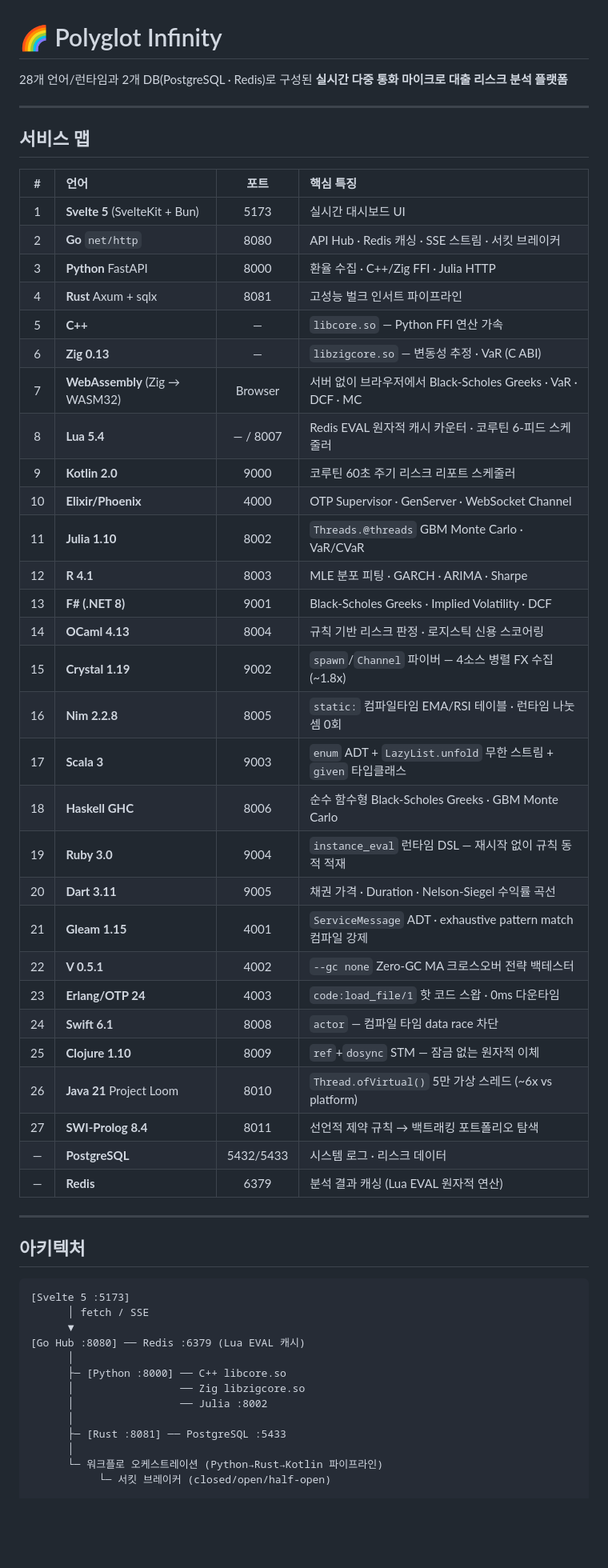
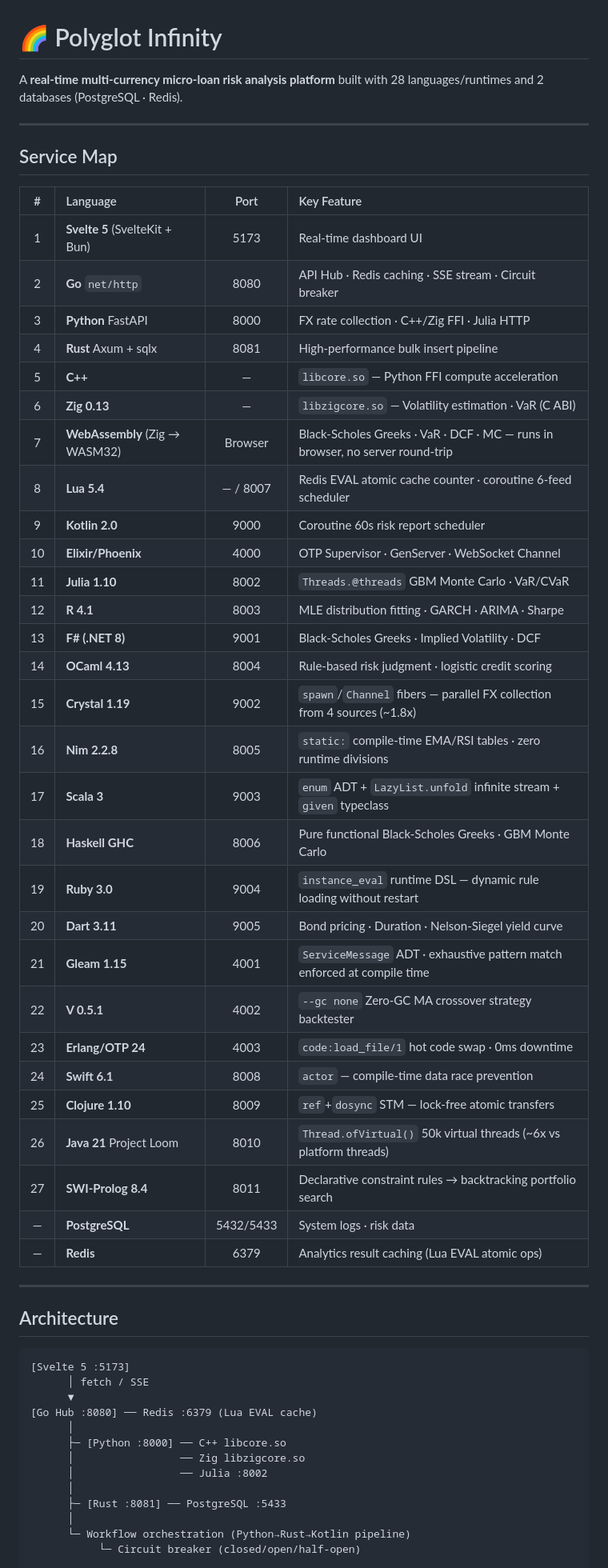
Before and after one commit to welchs1423/polyglot-infinity, a Markdown page: README.md, the part around one of its changes. Shown at 80% size. Rendered like a GitHub page; blank space fills up the shorter version.

Commit message:
docs: translate README to English

````diff
--- a/README.md
+++ b/README.md
@@ -1,52 +1,52 @@
 # 🌈 Polyglot Infinity
 
-28개 언어/런타임과 2개 DB(PostgreSQL · Redis)로 구성된 **실시간 다중 통화 마이크로 대출 리스크 분석 플랫폼**
+A **real-time multi-currency micro-loan risk analysis platform** built with 28 languages/runtimes and 2 databases (PostgreSQL · Redis).
 
 ---
 
-## 서비스 맵
+## Service Map
 
-| # | 언어 | 포트 | 핵심 특징 |
+| # | Language | Port | Key Feature |
 |:-:|:---|:---:|:---|
-| 1 | **Svelte 5** (SvelteKit + Bun) | 5173 | 실시간 대시보드 UI |
-| 2 | **Go** `net/http` | 8080 | API Hub · Redis 캐싱 · SSE 스트림 · 서킷 브레이커 |
-| 3 | **Python** FastAPI | 8000 | 환율 수집 · C++/Zig FFI · Julia HTTP |
-| 4 | **Rust** Axum + sqlx | 8081 | 고성능 벌크 인서트 파이프라인 |
-| 5 | **C++** | — | `libcore.so` — Python FFI 연산 가속 |
-| 6 | **Zig 0.13** | — | `libzigcore.so` — 변동성 추정 · VaR (C ABI) |
-| 7 | **WebAssembly** (Zig → WASM32) | Browser | 서버 없이 브라우저에서 Black-Scholes Greeks · VaR · DCF · MC |
-| 8 | **Lua 5.4** | — / 8007 | Redis EVAL 원자적 캐시 카운터 · 코루틴 6-피드 스케줄러 |
-| 9 | **Kotlin 2.0** | 9000 | 코루틴 60초 주기 리스크 리포트 스케줄러 |
+| 1 | **Svelte 5** (SvelteKit + Bun) | 5173 | Real-time dashboard UI |
+| 2 | **Go** `net/http` | 8080 | API Hub · Redis caching · SSE stream · Circuit breaker |
+| 3 | **Python** FastAPI | 8000 | FX rate collection · C++/Zig FFI · Julia HTTP |
+| 4 | **Rust** Axum + sqlx | 8081 | High-performance bulk insert pipeline |
+| 5 | **C++** | — | `libcore.so` — Python FFI compute acceleration |
+| 6 | **Zig 0.13** | — | `libzigcore.so` — Volatility estimation · VaR (C ABI) |
+| 7 | **WebAssembly** (Zig → WASM32) | Browser | Black-Scholes Greeks · VaR · DCF · MC — runs in browser, no server round-trip |
+| 8 | **Lua 5.4** | — / 8007 | Redis EVAL atomic cache counter · coroutine 6-feed scheduler |
+| 9 | **Kotlin 2.0** | 9000 | Coroutine 60s risk report scheduler |
 | 10 | **Elixir/Phoenix** | 4000 | OTP Supervisor · GenServer · WebSocket Channel |
 | 11 | **Julia 1.10** | 8002 | `Threads.@threads` GBM Monte Carlo · VaR/CVaR |
-| 12 | **R 4.1** | 8003 | MLE 분포 피팅 · GARCH · ARIMA · Sharpe |
+| 12 | **R 4.1** | 8003 | MLE distribution fitting · GARCH · ARIMA · Sharpe |
 | 13 | **F# (.NET 8)** | 9001 | Black-Scholes Greeks · Implied Volatility · DCF |
-| 14 | **OCaml 4.13** | 8004 | 규칙 기반 리스크 판정 · 로지스틱 신용 스코어링 |
-| 15 | **Crystal 1.19** | 9002 | `spawn`/`Channel` 파이버 — 4소스 병렬 FX 수집 (~1.8x) |
-| 16 | **Nim 2.2.8** | 8005 | `static:` 컴파일타임 EMA/RSI 테이블 · 런타임 나눗셈 0회 |
-| 17 | **Scala 3** | 9003 | `enum` ADT + `LazyList.unfold` 무한 스트림 + `given` 타입클래스 |
-| 18 | **Haskell GHC** | 8006 | 순수 함수형 Black-Scholes Greeks · GBM Monte Carlo |
-| 19 | **Ruby 3.0** | 9004 | `instance_eval` 런타임 DSL — 재시작 없이 규칙 동적 적재 |
-| 20 | **Dart 3.11** | 9005 | 채권 가격 · Duration · Nelson-Siegel 수익률 곡선 |
-| 21 | **Gleam 1.15** | 4001 | `ServiceMessage` ADT · exhaustive pattern match 컴파일 강제 |
-| 22 | **V 0.5.1** | 4002 | `--gc none` Zero-GC MA 크로스오버 전략 백테스터 |
-| 23 | **Erlang/OTP 24** | 4003 | `code:load_file/1` 핫 코드 스왑 · 0ms 다운타임 |
-| 24 | **Swift 6.1** | 8008 | `actor` — 컴파일 타임 data race 차단 |
-| 25 | **Clojure 1.10** | 8009 | `ref`+`dosync` STM — 잠금 없는 원자적 이체 |
-| 26 | **Java 21** Project Loom | 8010 | `Thread.ofVirtual()` 5만 가상 스레드 (~6x vs platform) |
-| 27 | **SWI-Prolog 8.4** | 8011 | 선언적 제약 규칙 → 백트래킹 포트폴리오 탐색 |
-| — | **PostgreSQL** | 5432/5433 | 시스템 로그 · 리스크 데이터 |
-| — | **Redis** | 6379 | 분석 결과 캐싱 (Lua EVAL 원자적 연산) |
+| 14 | **OCaml 4.13** | 8004 | Rule-based risk judgment · logistic credit scoring |
+| 15 | **Crystal 1.19** | 9002 | `spawn`/`Channel` fibers — parallel FX collection from 4 sources (~1.8x) |
+| 16 | **Nim 2.2.8** | 8005 | `static:` compile-time EMA/RSI tables · zero runtime divisions |
+| 17 | **Scala 3** | 9003 | `enum` ADT + `LazyList.unfold` infinite stream + `given` typeclass |
+| 18 | **Haskell GHC** | 8006 | Pure functional Black-Scholes Greeks · GBM Monte Carlo |
+| 19 | **Ruby 3.0** | 9004 | `instance_eval` runtime DSL — dynamic rule loading without restart |
+| 20 | **Dart 3.11** | 9005 | Bond pricing · Duration · Nelson-Siegel yield curve |
+| 21 | **Gleam 1.15** | 4001 | `ServiceMessage` ADT · exhaustive pattern match enforced at compile time |
+| 22 | **V 0.5.1** | 4002 | `--gc none` Zero-GC MA crossover strategy backtester |
+| 23 | **Erlang/OTP 24** | 4003 | `code:load_file/1` hot code swap · 0ms downtime |
+| 24 | **Swift 6.1** | 8008 | `actor` — compile-time data race prevention |
+| 25 | **Clojure 1.10** | 8009 | `ref`+`dosync` STM — lock-free atomic transfers |
+| 26 | **Java 21** Project Loom | 8010 | `Thread.ofVirtual()` 50k virtual threads (~6x vs platform threads) |
+| 27 | **SWI-Prolog 8.4** | 8011 | Declarative constraint rules → backtracking portfolio search |
+| — | **PostgreSQL** | 5432/5433 | System logs · risk data |
+| — | **Redis** | 6379 | Analytics result caching (Lua EVAL atomic ops) |
 
 ---
 
-## 아키텍처
+## Architecture
 
 ```
 [Svelte 5 :5173]
       │ fetch / SSE
       ▼
-[Go Hub :8080] ── Redis :6379 (Lua EVAL 캐시)
+[Go Hub :8080] ── Redis :6379 (Lua EVAL cache)
       │
       ├─ [Python :8000] ── C++ libcore.so
       │                 ── Zig libzigcore.so
@@ -54,6 +54,6 @@
       │
       ├─ [Rust :8081] ── PostgreSQL :5433
       │
-      └─ 워크플로 오케스트레이션 (Python→Rust→Kotlin 파이프라인)
-           └─ 서킷 브레이커 (closed/open/half-open)
+      └─ Workflow orchestration (Python→Rust→Kotlin pipeline)
+           └─ Circuit breaker (closed/open/half-open)
 
````
Also changed, not shown: other parts of README.md (+21 -21 lines).
